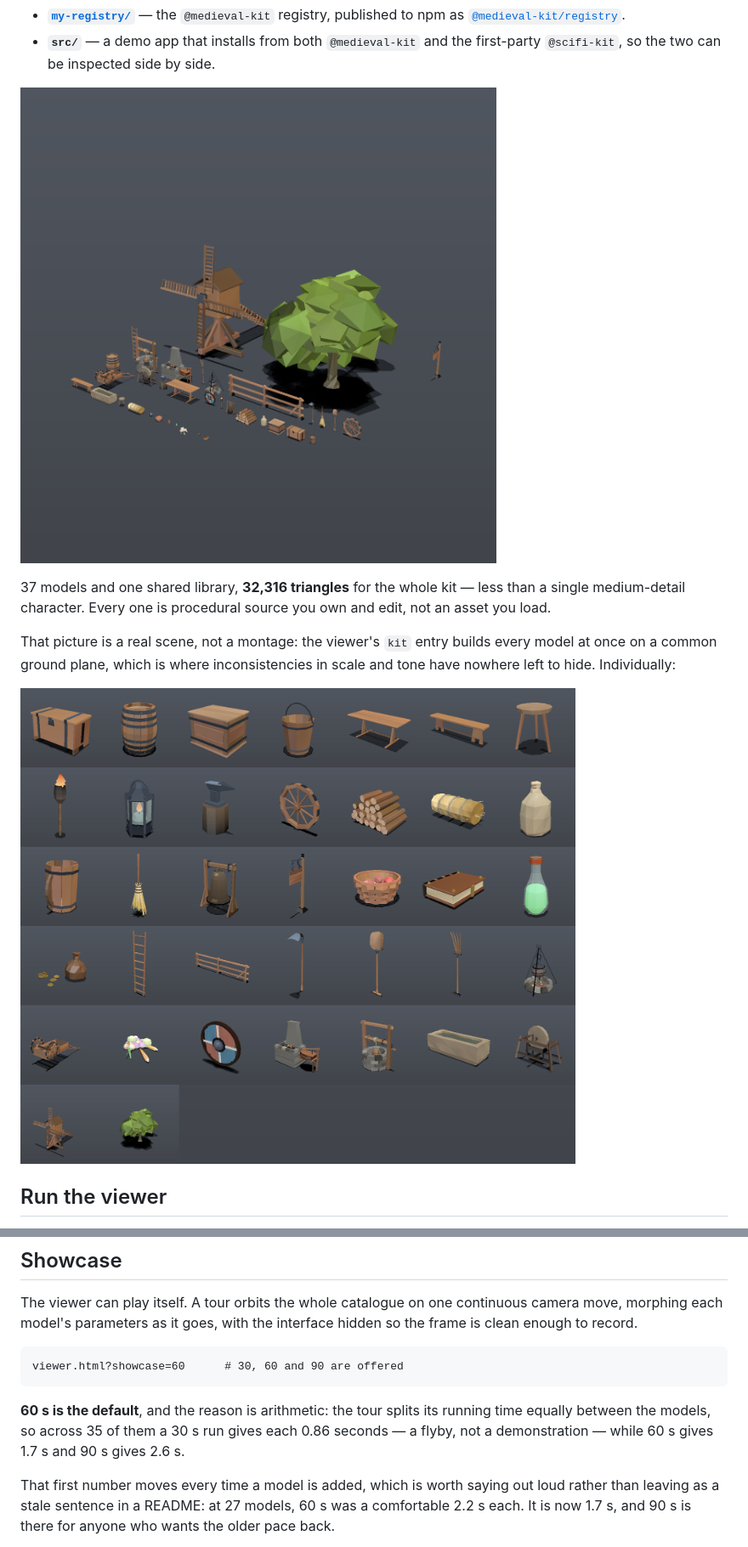
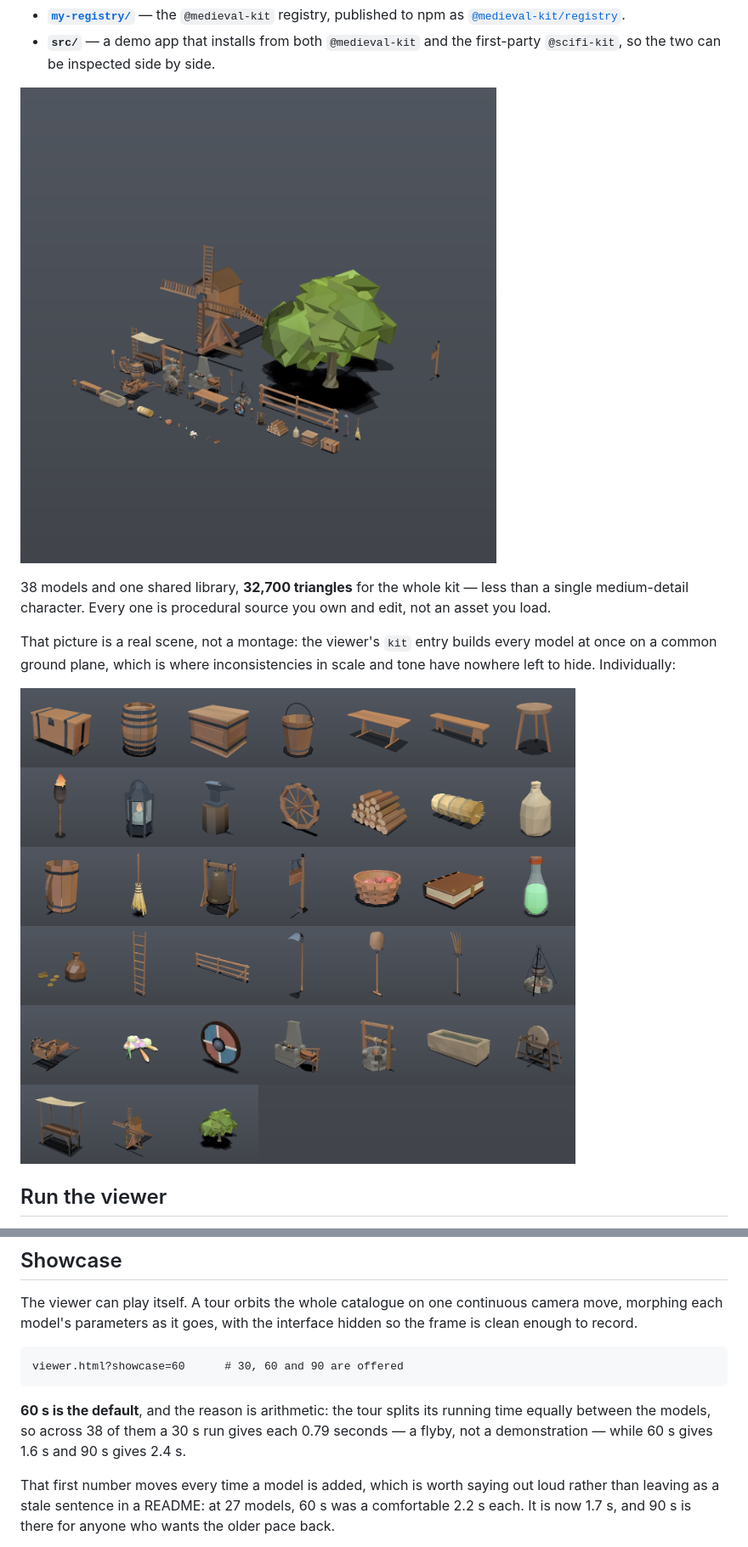
Before and after one commit to CRTkafa/medieval-kit, a Markdown page: README.md, 2 parts joined by grey strips. Shown: that part at 85% size. GitHub-like rendering; pictures changed too: media/kit.png, media/models.png.

````diff
--- a/README.md
+++ b/README.md
@@ -14,7 +14,7 @@ on an opaque package. This repository holds one such registry.
 
 ![The whole kit in one scene](media/kit.png)
 
-37 models and one shared library, **32,316 triangles** for the whole kit — less
+38 models and one shared library, **32,700 triangles** for the whole kit — less
 than a single medium-detail character. Every one is procedural source you own
 and edit, not an asset you load.
 
@@ -137,9 +137,9 @@ viewer.html?showcase=60      # 30, 60 and 90 are offered
 ```
 
 **60 s is the default**, and the reason is arithmetic: the tour splits its
-running time equally between the models, so across 35 of them a 30 s run gives
-each 0.86 seconds — a flyby, not a demonstration — while 60 s gives 1.7 s and
-90 s gives 2.6 s.
+running time equally between the models, so across 38 of them a 30 s run gives
+each 0.79 seconds — a flyby, not a demonstration — while 60 s gives 1.6 s and
+90 s gives 2.4 s.
 
 That first number moves every time a model is added, which is worth saying out
 loud rather than leaving as a stale sentence in a README: at 27 models, 60 s
````
Also changed, not shown: REFERENCE.md (+4 -3 lines), my-registry/README.md (+3 -2 lines), 6 other files.
